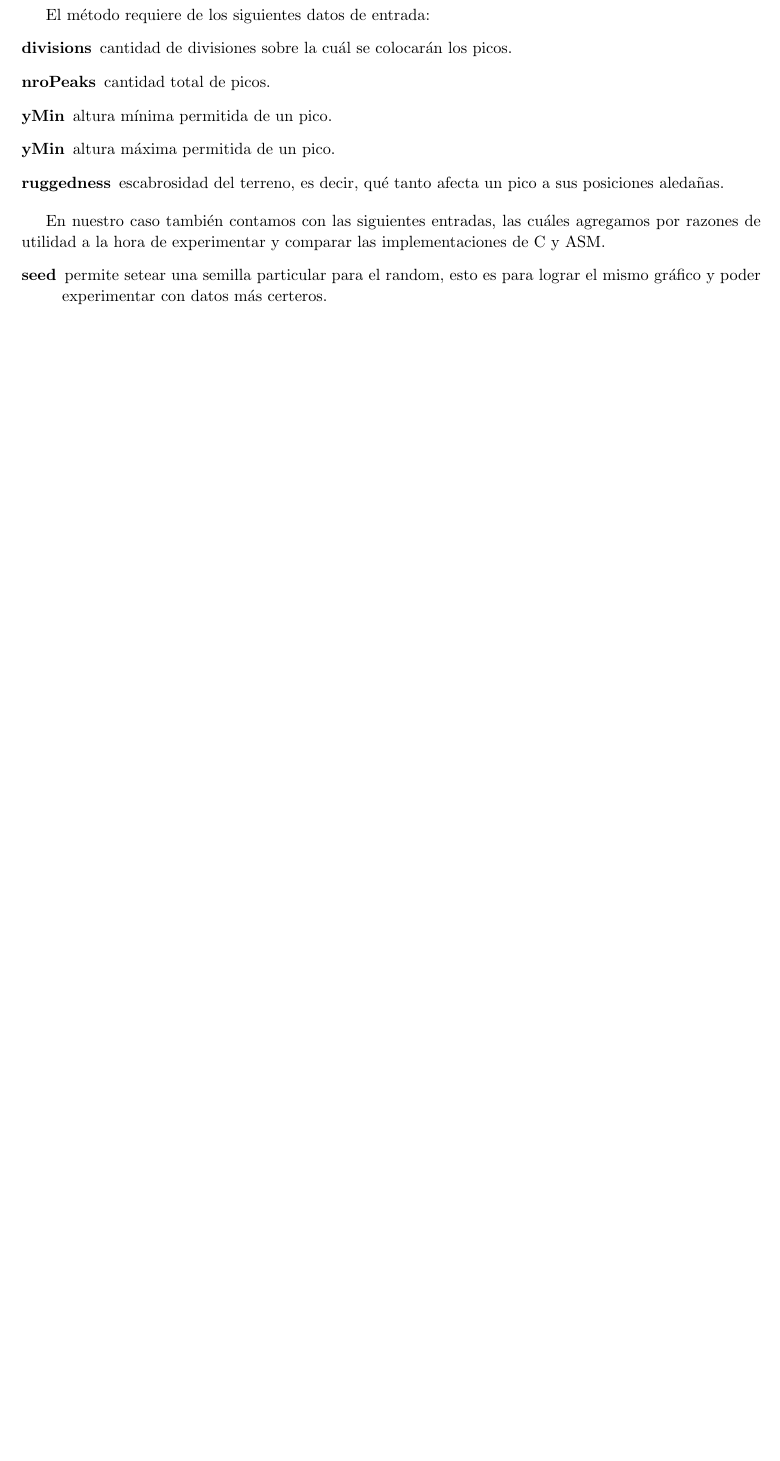
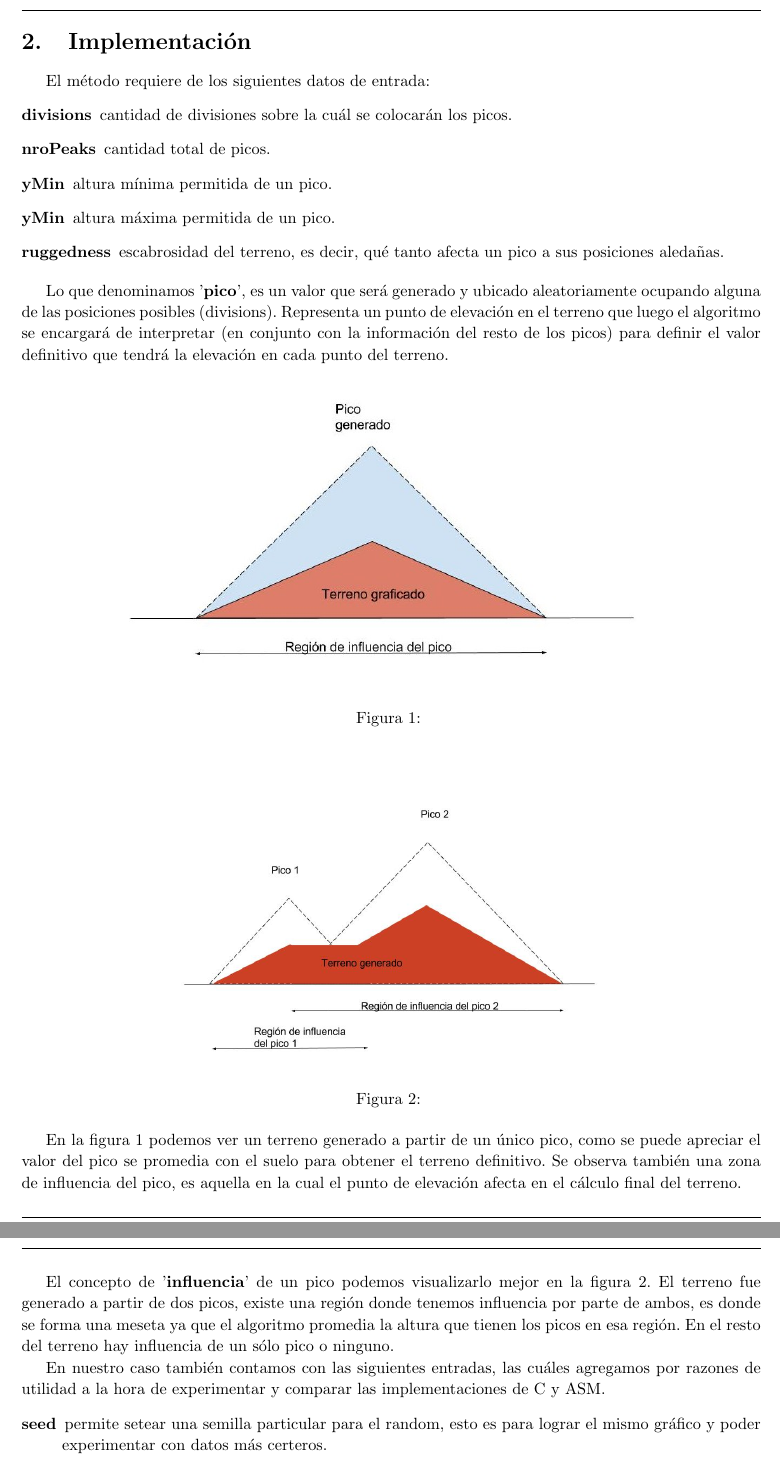
Before and after one commit to fzanollo/OrgaII-TPF, a LaTeX document (informe/main.tex, which reads informe/implementacion.tex): part of page 4 of 8 before the commit and two parts of pages 4 and 5 of 9 after it, the two joined at a grey line, cut at the place of the change, the shorter picture padded with empty space. Compiled offline with pdfLaTeX.

Commit message:
informe implementacion + imagenes

```diff
--- a/informe/implementacion.tex
+++ b/informe/implementacion.tex
@@ -8,6 +9,25 @@ El método requiere de los siguientes datos de entrada:
 \item[ruggedness] escabrosidad del terreno, es decir, qué tanto afecta un pico a sus posiciones aledañas.
 \end{description}
 \smallskip
+
+Lo que denominamos '\textbf{pico}', es un valor que será generado y ubicado aleatoriamente ocupando alguna de las posiciones posibles (divisions). Representa un punto de elevación en el terreno que luego el algoritmo se encargará de interpretar (en conjunto con la información del resto de los picos) para definir el valor definitivo que tendrá la elevación en cada punto del terreno.
+\begin{figure}[h]
+\centering
+\includegraphics[width=0.7\linewidth]{imagenes/Pico1}
+\caption{}
+\label{fig:Pico1}
+\end{figure}
+\begin{figure}[h]
+	\centering
+	\includegraphics[width=0.7\linewidth]{imagenes/pico2}
+	\caption{}
+	\label{fig:pico2}
+\end{figure}
+
+En la figura 1 podemos ver un terreno generado a partir de un único pico, como se puede apreciar el valor del pico se promedia con el suelo para obtener el terreno definitivo. Se observa también una zona de influencia del pico, es aquella en la cual el punto de elevación afecta en el cálculo final del terreno.
+
+
+El concepto de '\textbf{influencia}' de un pico podemos visualizarlo mejor en la figura 2. El terreno fue generado a partir de dos picos, existe una región  donde tenemos influencia por parte de ambos, es donde se forma una meseta ya que el algoritmo promedia la altura que tienen los picos en esa región. En el resto del terreno hay influencia de un sólo pico o ninguno.
 
 En nuestro caso también contamos con las siguientes entradas, las cuáles agregamos por razones de utilidad a la hora de experimentar y comparar las implementaciones de C y ASM.
 \begin{description}
```
Also changed, not shown: informe/imagenes/Pico1.jpg (added), informe/imagenes/pico2.jpg (added), informe/main.pdf (deleted), informe/implementacion.tex (1 more changed lines).
